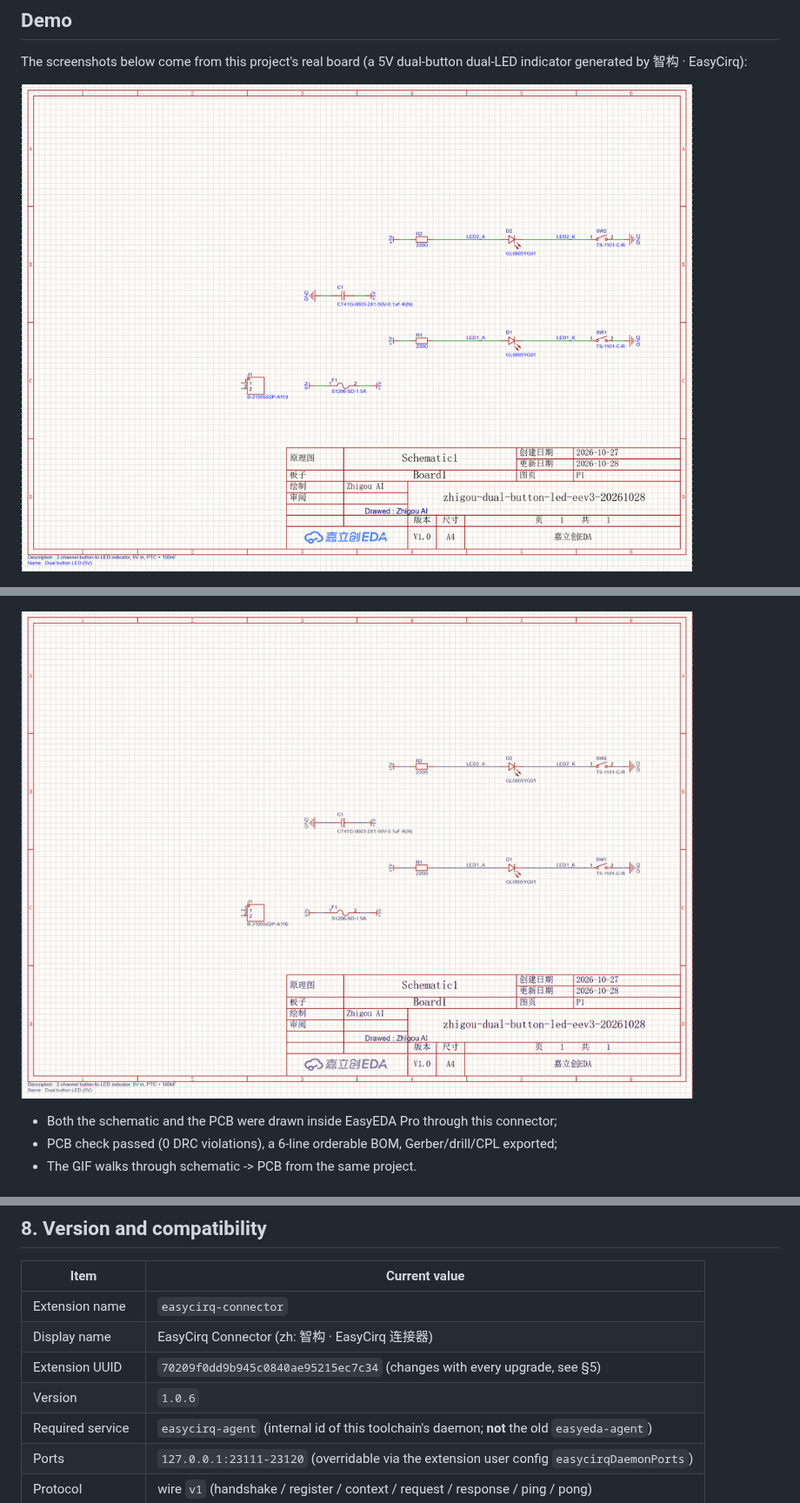
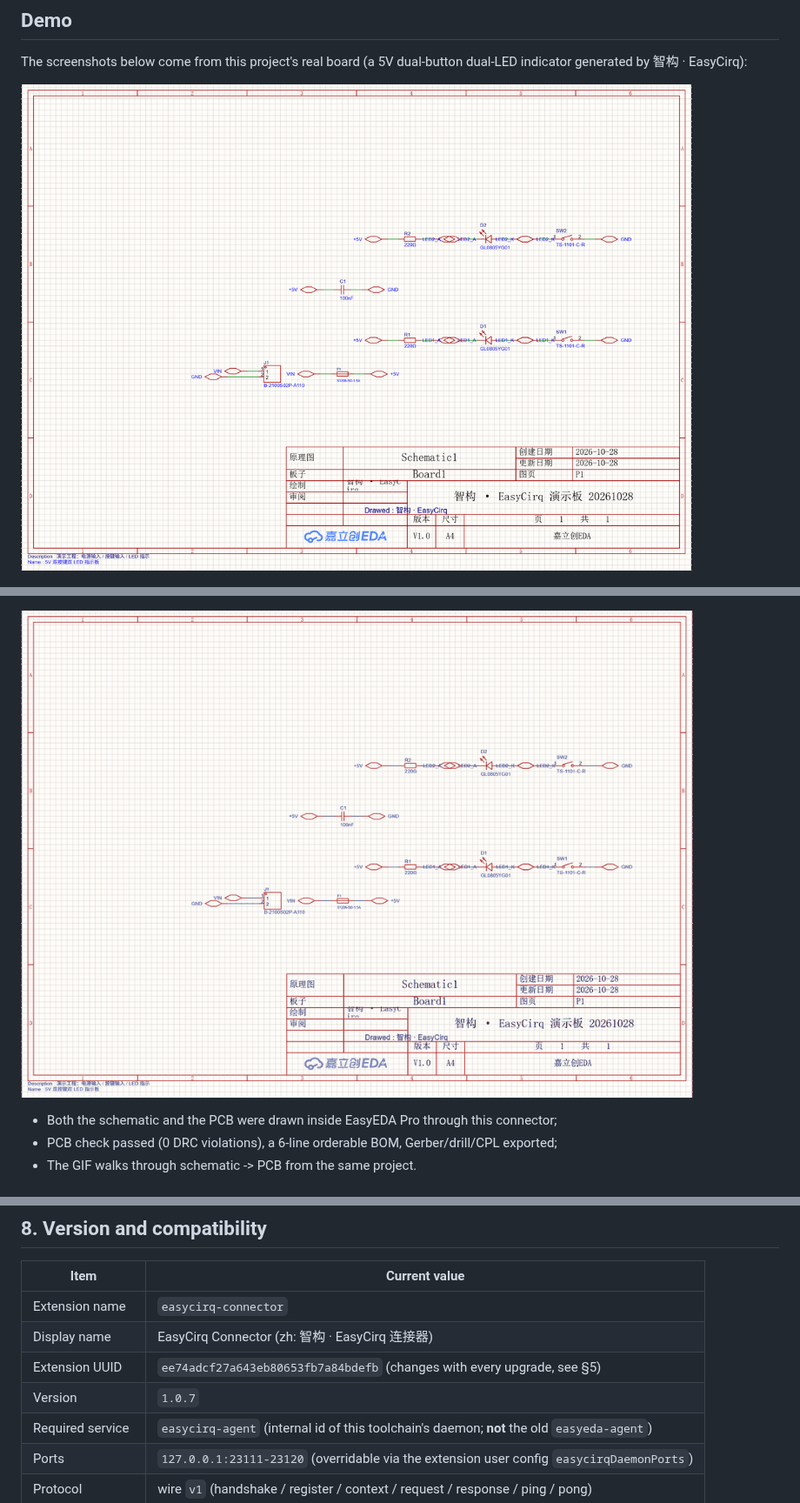
Before and after one commit to zsx3896926/EasyCirq, a Markdown page: connector/README.en.md, 3 parts joined by grey strips. Shown at 87% size. GitHub-like rendering; pictures changed too: connector/images/showcase-schematic.png, connector/images/showcase.gif.

```diff
--- a/connector/README.en.md
+++ b/connector/README.en.md
@@ -146,8 +146,8 @@ Logs: `%USERPROFILE%\.easycirq\daemon.log` (connection/request records on the da
 |---|---|
 | Extension name | `easycirq-connector` |
 | Display name | EasyCirq Connector (zh: 智构 · EasyCirq 连接器) |
-| Extension UUID | `70209f0dd9b945c0840ae95215ec7c34` (changes with every upgrade, see §5) |
-| Version | `1.0.6` |
+| Extension UUID | `ee74adcf27a643eb80653fb7a84bdefb` (changes with every upgrade, see §5) |
+| Version | `1.0.7` |
 | Required service | `easycirq-agent` (internal id of this toolchain's daemon; **not** the old `easyeda-agent`) |
 | Ports | `127.0.0.1:23111-23120` (overridable via the extension user config `easycirqDaemonPorts`) |
 | Protocol | wire `v1` (handshake / register / context / request / response / ping / pong) |
```
Also changed, not shown: connector/CHANGELOG.md (+6 -0 lines), connector/README.md (+2 -2 lines), connector/images/showcase-pcb.png, 2 other files.
